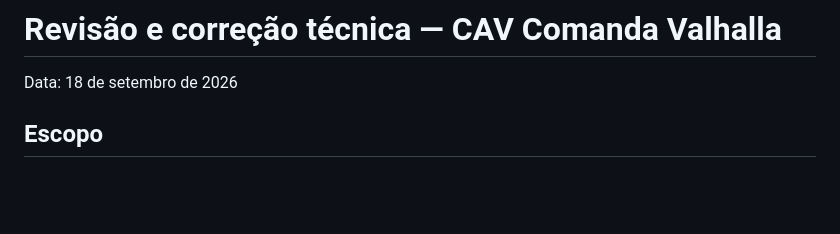
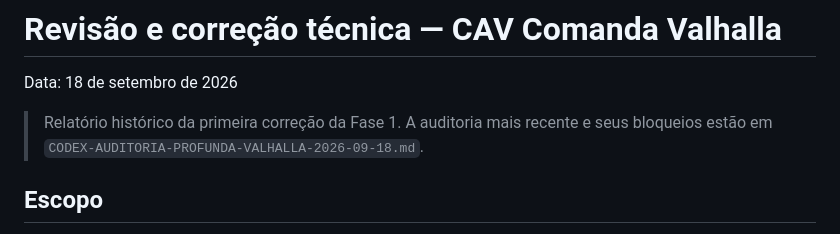
Before and after one commit to viniamanciocoelho-ai/cav-comanda-valhalla, a Markdown page: docs/reviews/CODEX-CORRECAO-VALHALLA-FASE-1-2026-09-18.md, the part around the change. Drawn GitHub-style; blank space fills up the shorter version.

Commit message:
docs: registrar auditoria profunda da comanda

```diff
--- a/docs/reviews/CODEX-CORRECAO-VALHALLA-FASE-1-2026-09-18.md
+++ b/docs/reviews/CODEX-CORRECAO-VALHALLA-FASE-1-2026-09-18.md
@@ -1,6 +1,9 @@
 # Revisão e correção técnica — CAV Comanda Valhalla
 
 Data: 18 de setembro de 2026
+
+> Relatório histórico da primeira correção da Fase 1. A auditoria mais recente e seus
+> bloqueios estão em `CODEX-AUDITORIA-PROFUNDA-VALHALLA-2026-09-18.md`.
 
 ## Escopo
 
```
Also changed, not shown: README.md (+11 -6 lines), docs/reviews/CODEX-AUDITORIA-PROFUNDA-VALHALLA-2026-09-18.md (added, +182 -0 lines).
